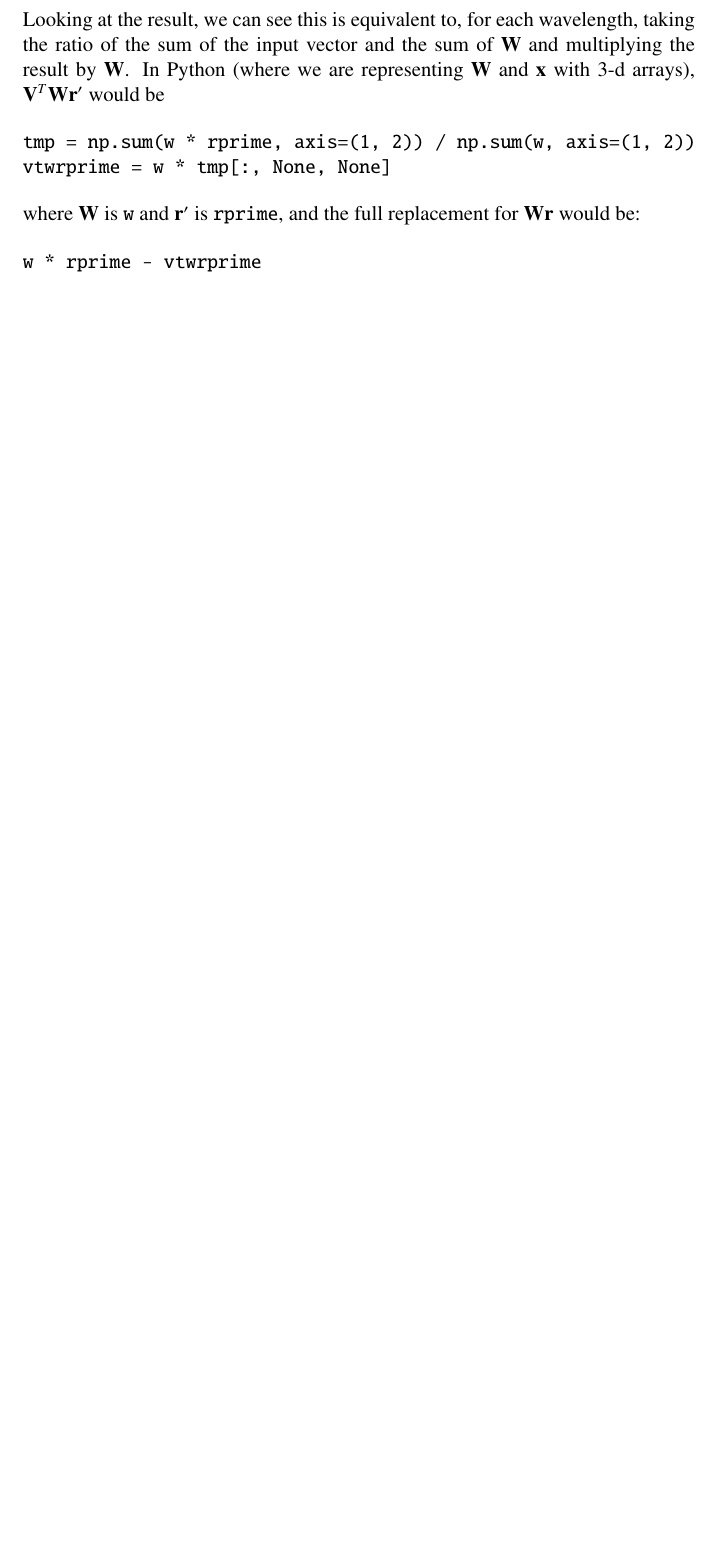
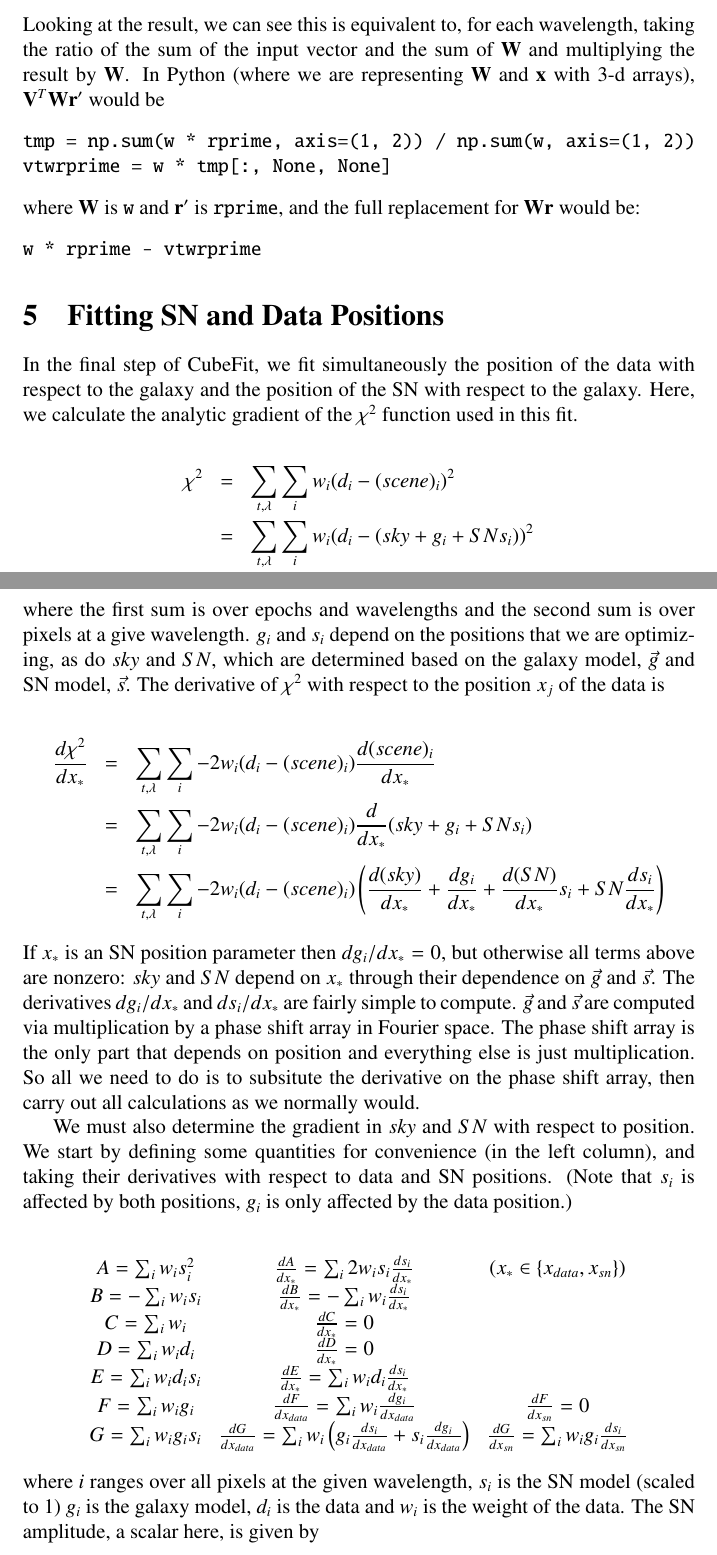
Before and after one commit to snfactory/cubefit, a LaTeX paper (docs/gradient.tex): part of page 6 of 6 before the commit and two parts of pages 6 and 7 of 8 after it, the two joined at a grey line, cut so that both start at the same text, the shorter picture padded with empty space. Compiled offline with pdfLaTeX.

Commit message:
add discussion on gradient in last step

```diff
--- a/docs/gradient.tex
+++ b/docs/gradient.tex
@@ -329,3 +329,61 @@ full replacement for $\W \rvect$ would be:
 w * rprime - vtwrprime
 \end{verbatim}
 
+\section{Fitting SN and Data Positions}
+
+In the final step of CubeFit, we fit simultaneously the position of
+the data with respect to the galaxy and the position of the SN with
+respect to the galaxy. Here, we calculate the analytic gradient of the
+$\chi^2$ function used in this fit.
+
+\begin{eqnarray*}
+\chi^2 &=& \sum_{t, \lambda} \sum_i w_i (d_i - (scene)_i)^2 \\
+       &=& \sum_{t, \lambda} \sum_i w_i (d_i - (sky + g_i + SN s_i))^2
+\end{eqnarray*}
+
+\noindent where the first sum is over epochs and wavelengths and the
+second sum is over pixels at a give wavelength. $g_i$ and $s_i$ depend
+on the positions that we are optimizing, as do $sky$ and $SN$, which
+are determined based on the galaxy model, $\vec{g}$ and SN model,
+$\vec{s}$.  The derivative of $\chi^2$ with respect to the position
+$x_j$ of the data is
+
+\begin{eqnarray*}
+\frac{d\chi^2}{dx_\ast} &=& \sum_{t, \lambda} \sum_i -2 w_i (d_i - (scene)_i) \frac{d(scene)_i}{dx_\ast} \\
+                     &=& \sum_{t, \lambda} \sum_i -2 w_i (d_i - (scene)_i) \frac{d}{dx_\ast} (sky + g_i + SN s_i) \\
+                     &=&  \sum_{t, \lambda} \sum_i -2 w_i (d_i - (scene)_i) \left(\frac{d(sky)}{dx_\ast} + \frac{dg_i}{dx_\ast} + \frac{d(SN)}{dx_\ast} s_i + SN \frac{ds_i}{dx_\ast}\right)
+\end{eqnarray*}
+
+\noindent If $x_\ast$ is an SN position parameter then $dg_i/dx_\ast = 0$,
+but otherwise all terms above are nonzero: $sky$ and $SN$
+depend on $x_\ast$ through their dependence on $\vec{g}$ and
+$\vec{s}$. The derivatives $dg_i/dx_\ast$ and $ds_i/dx_\ast$ are fairly
+simple to compute. $\vec{g}$ and $\vec{s}$ are computed via
+multiplication by a phase shift array in Fourier space. The phase
+shift array is the only part that depends on position and everything
+else is just multiplication. So all we need to do is to subsitute the
+derivative on the phase shift array, then carry out all calculations
+as we normally would.
+
+We must also determine the gradient in $sky$ and $SN$ with respect to
+position.  We start by defining some quantities for
+convenience (in the left column), and taking their derivatives with respect to
+data and SN positions. (Note that $s_i$ is affected by both positions, $g_i$ is only affected by the data position.)
+
+\begin{displaymath}
+%denom = AC - B^2
+\begin{array}{ccc}
+A = \sum_i w_i s_i^2    & \frac{dA}{dx_\ast} = \sum_i 2 w_i s_i \frac{ds_i}{dx_\ast}   &   (x_\ast \in \{x_{data}, x_{sn}\}) \\
+B = -\sum_i w_i s_i    & \frac{dB}{dx_\ast} = -\sum_i w_i \frac{ds_i}{dx_\ast} \\
+C = \sum_i w_i         & \frac{dC}{dx_\ast} = 0 \\
+D = \sum_i w_i d_i     & \frac{dD}{dx_\ast} = 0 \\% wd
+E = \sum_i w_i d_i s_i  & \frac {dE}{dx_\ast} = \sum_i w_i d_i  \frac{ds_i}{dx_\ast} \\ % wdsn
+F = \sum_i w_i g_i     & \frac{dF}{dx_{data}} = \sum_i w_i \frac{dg_i}{dx_{data}}   &    \frac{dF}{dx_{sn}} = 0 \\ % wgal
+G = \sum_i w_i g_i s_i  & \frac{dG}{dx_{data}} = \sum_i w_i \left(g_i \frac{ds_i}{dx_{data}} + s_i \frac{dg_i}{dx_{data}} \right) & \frac{dG}{dx_{sn}} = \sum_i w_i g_i \frac{ds_i}{dx_{sn}} % wgalsn
+\end{array}
+\end{displaymath}
+
+\noindent where $i$ ranges over all pixels at the given wavelength,
+$s_i$ is the SN model (scaled to 1) $g_i$ is the galaxy model, $d_i$
+is the data and $w_i$ is the weight of the data. The SN amplitude, a
+scalar here, is given by
```
Also changed, not shown: docs/gradient.tex (29 more changed lines).
